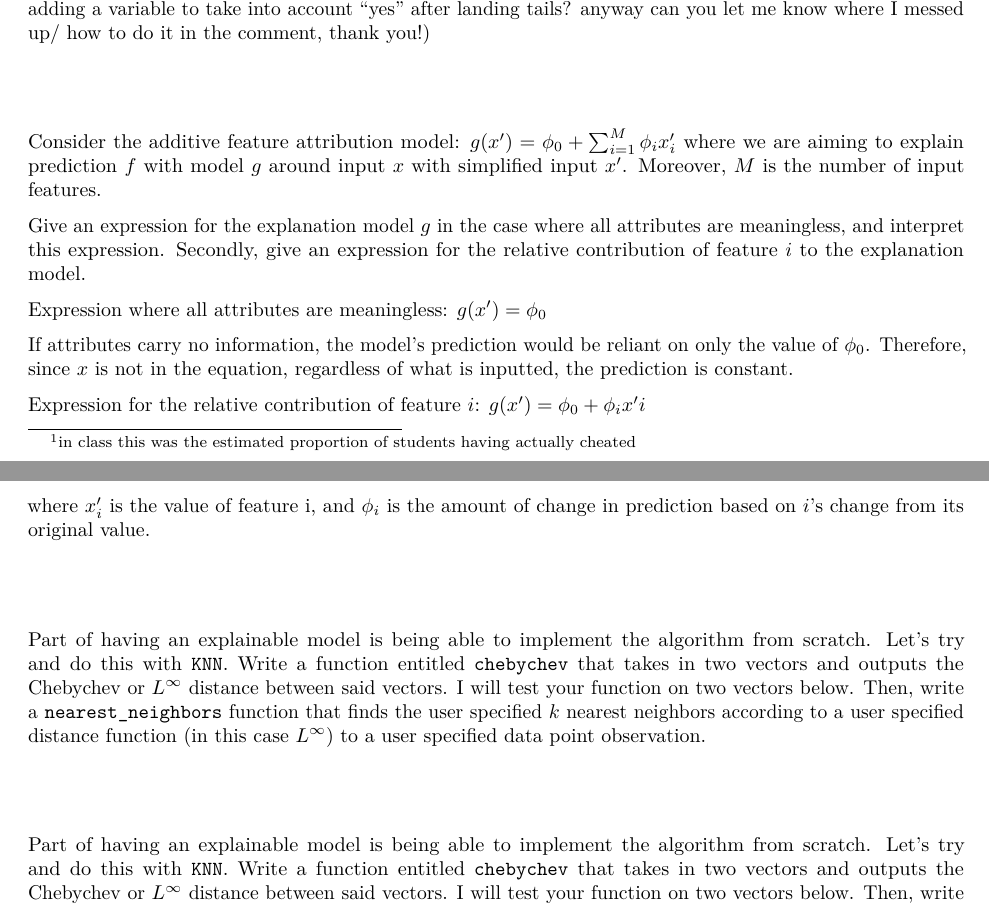
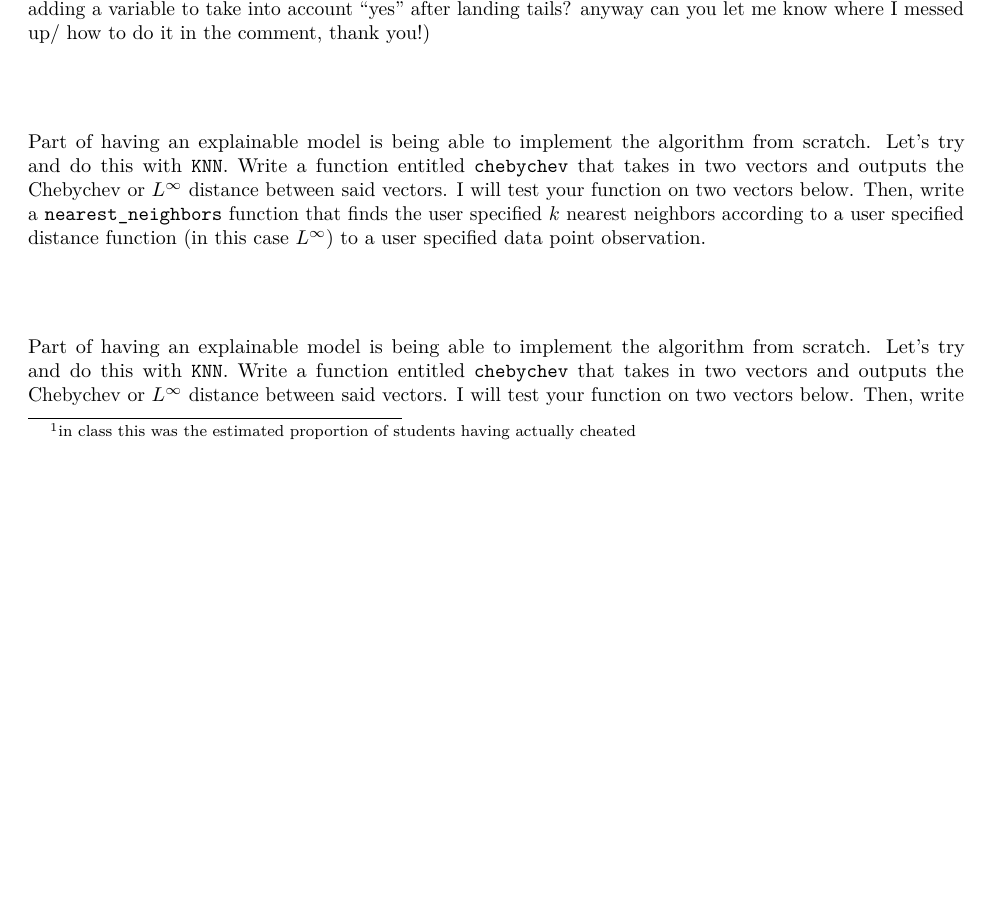
Before and after one commit to colbyreichenbach/Machine-Learning-and-Ethics, an R Markdown document (HW7.Rmd): two parts of pages 1 and 2 of 4 before the commit and part of page 1 of 4 after it, the two joined at a grey line, cut so that both start at the same text, the shorter picture padded with empty space. Rendered offline with R 4.5, knitr and Pandoc, then LaTeX, with nearby package versions.

Commit message:
Updated HW7 to get rid of Question #3, never saw the announcement on sakai

```diff
--- a/HW7.Rmd
+++ b/HW7.Rmd
@@ -27,21 +27,6 @@ $\hat{P} = 2\pi + \frac{1}{2}$
 
 (I am not sure I am following the right steps/ set up the equation right but I cant get this right, maybe adding a variable to take into account "yes" after landing tails? anyway can you let me know where I messed up/ how to do it in the comment, thank you!)
 
-
-#
-Consider the additive feature attribution model: $g(x') = \phi_0+\sum_{i=1}^M{\phi_ix_i'}$ where we are aiming to explain prediction $f$ with model $g$ around input $x$ with simplified input $x'$.  Moreover, $M$ is the number of input features.
-
-Give an expression for the explanation model $g$ in the case where all attributes are meaningless, and interpret this expression.  Secondly, give an expression for the relative contribution of feature $i$ to the explanation model.
-
-Expression where all attributes are meaningless:
-$g(x') = \phi_0$
-
-If attributes carry no information, the model's prediction would be reliant on only the value of $\phi_0$. Therefore, since $x$ is not in the equation, regardless of what is inputted, the prediction is constant.
-
-Expression for the relative contribution of feature $i$:
-$g(x') = \phi_0 + \phi_ix'i$
-
-where $x'_i$ is the value of feature i, and $\phi_i$ is the amount of change in prediction based on $i$'s change from its original value.
 
 #
 Part of having an explainable model is being able to implement the algorithm from scratch.  Let's try and do this with `KNN`.  Write a function entitled `chebychev` that takes in two vectors and outputs the Chebychev or $L^\infty$ distance between said vectors.  I will test your function on two vectors below.  Then, write a `nearest_neighbors` function that finds the user specified $k$ nearest neighbors according to a user specified distance function (in this case $L^\infty$) to a user specified data point observation.
```
